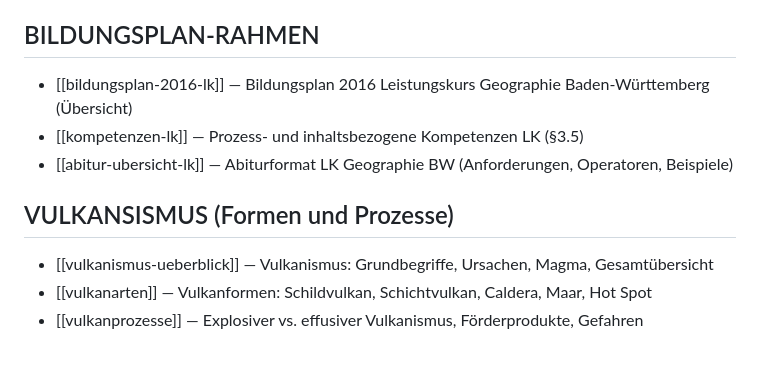
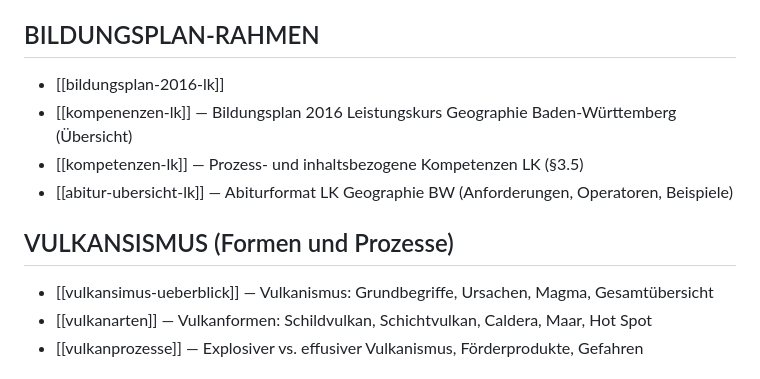
Before and after one commit to DocBiber/GeoWiki, a Markdown page: index.md, the part around the change. GitHub-like rendering.

Commit message:
index.md: [[vulkansimus-ueberblick]] + [[kompenenzen-lk]]

```diff
--- a/index.md
+++ b/index.md
@@ -7,13 +7,14 @@
 
 ## BILDUNGSPLAN-RAHMEN
 
-- [[bildungsplan-2016-lk]] — Bildungsplan 2016 Leistungskurs Geographie Baden-Württemberg (Übersicht)
+- [[bildungsplan-2016-lk]]
+- [[kompenenzen-lk]] — Bildungsplan 2016 Leistungskurs Geographie Baden-Württemberg (Übersicht)
 - [[kompetenzen-lk]] — Prozess- und inhaltsbezogene Kompetenzen LK (§3.5)
 - [[abitur-ubersicht-lk]] — Abiturformat LK Geographie BW (Anforderungen, Operatoren, Beispiele)
 
 ## VULKANSISMUS (Formen und Prozesse)
 
-- [[vulkanismus-ueberblick]] — Vulkanismus: Grundbegriffe, Ursachen, Magma, Gesamtübersicht
+- [[vulkansimus-ueberblick]] — Vulkanismus: Grundbegriffe, Ursachen, Magma, Gesamtübersicht
 - [[vulkanarten]] — Vulkanformen: Schildvulkan, Schichtvulkan, Caldera, Maar, Hot Spot
 - [[vulkanprozesse]] — Explosiver vs. effusiver Vulkanismus, Förderprodukte, Gefahren
 
```
